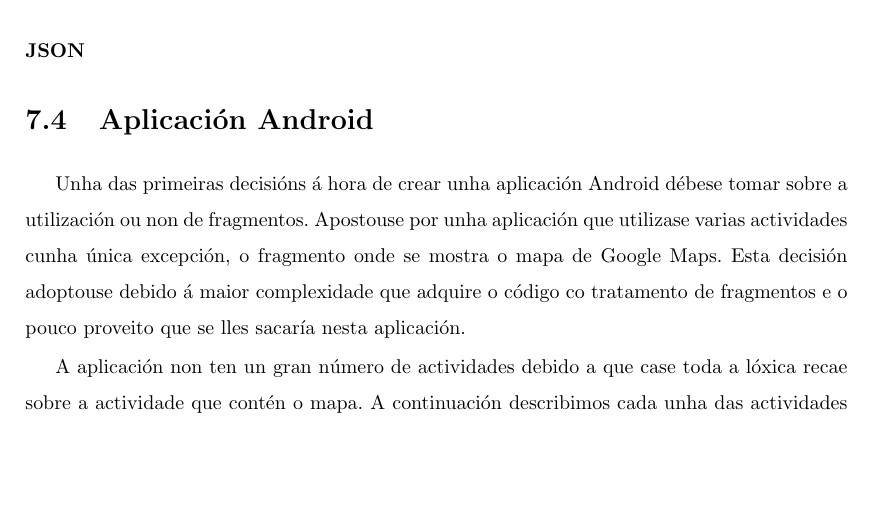
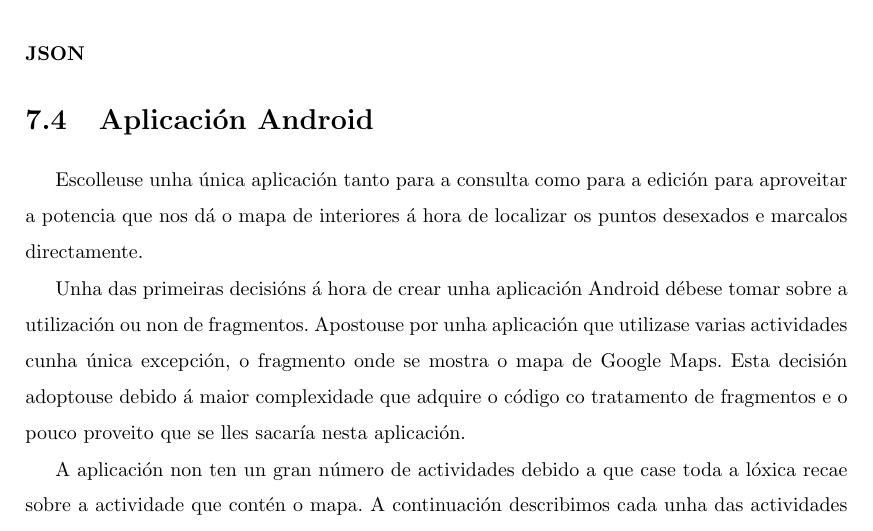
Before and after one commit to ElessarTasardur/Memoria, a LaTeX book (PFC5_Pan_Farto.tex, which reads capitulos/deseno.tex): part of page 62 of 87, cut so that both start at the same text, the shorter picture padded with empty space. Compiled offline with LaTeX, dvips and Ghostscript.

Commit message:
Actualizacion da memoria

```diff
--- a/capitulos/deseno.tex
+++ b/capitulos/deseno.tex
@@ -276,6 +276,8 @@ GET
 
 
 \section{Aplicación Android}
+Escolleuse unha única aplicación tanto para a consulta como para a edición para aproveitar a potencia que nos dá o mapa de interiores á hora de localizar os puntos desexados e marcalos directamente.
+
 Unha das primeiras decisións á hora de crear unha aplicación Android débese tomar sobre a utilización ou non de fragmentos. Apostouse por unha aplicación que utilizase varias actividades cunha única excepción, o fragmento onde se mostra o mapa de Google Maps. Esta decisión adoptouse debido á maior complexidade que adquire o código co tratamento de fragmentos e o pouco proveito que se lles sacaría nesta aplicación.
 
 A aplicación non ten un gran número de actividades debido a que case toda a lóxica recae sobre a actividade que contén o mapa. A continuación describimos cada unha das actividades incluídas na aplicación.
```
